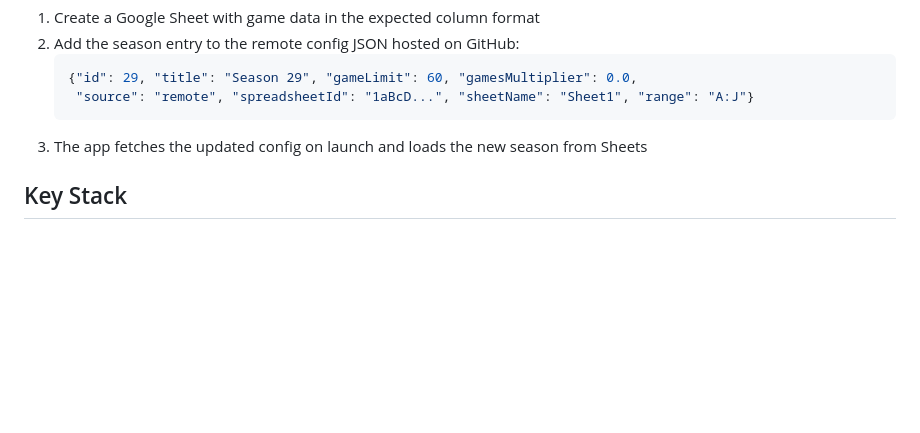
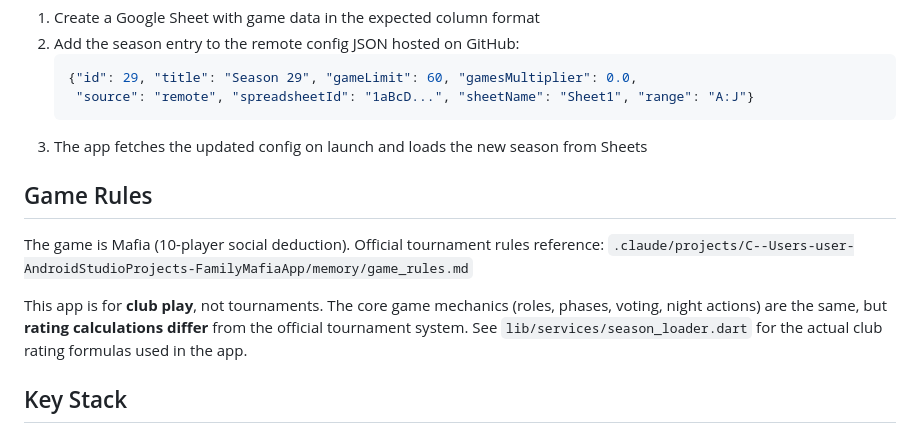
Before and after one commit to Seezov/FamilyMafiaApp, a Markdown page: CLAUDE.md, the part around the change. GitHub-like rendering; blank space fills up the shorter version.

Commit message:
Add game rules reference to CLAUDE.md
Co-Authored-By: Claude Opus 4.6 (1M context) <noreply@anthropic.com>

````diff
--- a/CLAUDE.md
+++ b/CLAUDE.md
@@ -76,6 +76,12 @@ Bundled seasons from `assets/raw/*.json`. Remote seasons from Google Sheets API
    ```
 3. The app fetches the updated config on launch and loads the new season from Sheets
 
+## Game Rules
+
+The game is Mafia (10-player social deduction). Official tournament rules reference: `.claude/projects/C--Users-user-AndroidStudioProjects-FamilyMafiaApp/memory/game_rules.md`
+
+This app is for **club play**, not tournaments. The core game mechanics (roles, phases, voting, night actions) are the same, but **rating calculations differ** from the official tournament system. See `lib/services/season_loader.dart` for the actual club rating formulas used in the app.
+
 ## Key Stack
 
 - Dart / Flutter 3.x, Material 3
````
